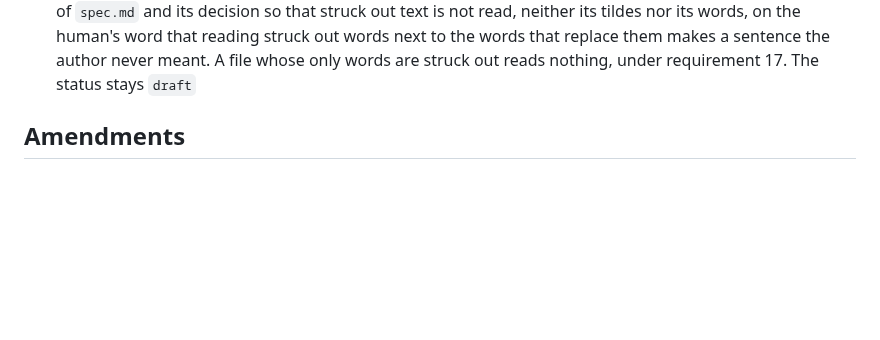
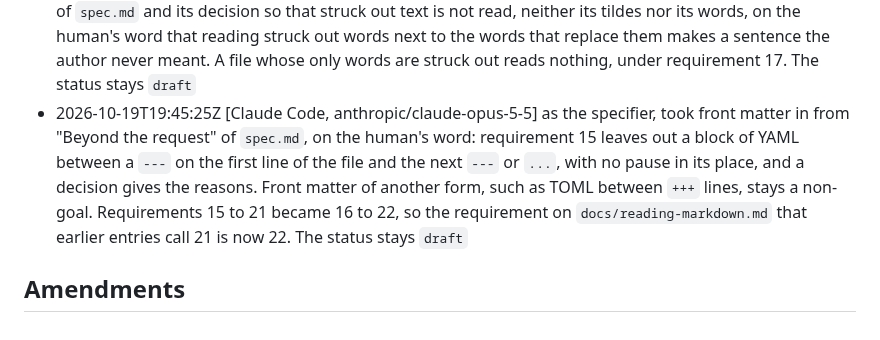
Before and after one commit to norareit/aloudrite-intellij, a Markdown page: changes/0010-read-markdown-without-its-markers/record.md, the part around the change. Drawn GitHub-style; blank space fills up the shorter version.

```diff
--- a/changes/0010-read-markdown-without-its-markers/record.md
+++ b/changes/0010-read-markdown-without-its-markers/record.md
@@ -45,5 +45,10 @@ timestamp: 2026-10-19T11:50:23Z
   its decision so that struck out text is not read, neither its tildes nor its words, on the human's word that
   reading struck out words next to the words that replace them makes a sentence the author never meant. A file whose
   only words are struck out reads nothing, under requirement 17. The status stays `draft`
+- 2026-10-19T19:45:25Z [Claude Code, anthropic/claude-opus-5-5] as the specifier, took front matter in from "Beyond the
+  request" of `spec.md`, on the human's word: requirement 15 leaves out a block of YAML between a `---` on the first
+  line of the file and the next `---` or `...`, with no pause in its place, and a decision gives the reasons. Front
+  matter of another form, such as TOML between `+++` lines, stays a non-goal. Requirements 15 to 21 became 16 to 22,
+  so the requirement on `docs/reading-markdown.md` that earlier entries call 21 is now 22. The status stays `draft`
 
 ## Amendments
```
Also changed, not shown: changes/0010-read-markdown-without-its-markers/spec.md (+21 -13 lines).
